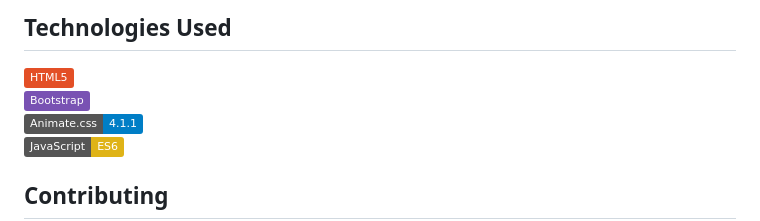
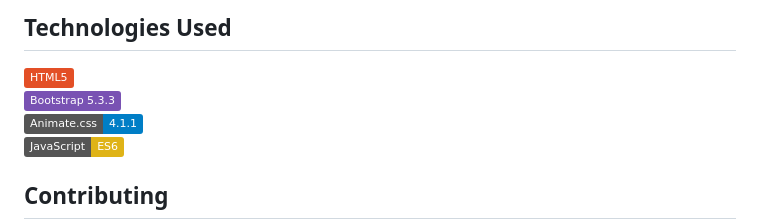
Before and after one commit to Mayen007/ChangeMakers, a Markdown page: README.md, the part around one of its changes. Rendered like a GitHub page; badges without logos.

Commit message:
Fix README formatting and update Bootstrap version badge

```diff
--- a/README.md
+++ b/README.md
@@ -78,7 +78,7 @@ cd ChangeMakers && open index.html
 ## Technologies Used
 
 ![HTML5](https://img.shields.io/badge/HTML5-E34F26?style=flat&logo=html5&logoColor=white)
-![Bootstrap](https://img.shields.io/badge/Bootstrap-7952B3?style=flat&logo=bootstrap&logoColor=white)
+![Bootstrap](https://img.shields.io/badge/Bootstrap%205.3.3-7952B3?style=flat&logo=bootstrap&logoColor=white)
 ![Animate.css](https://img.shields.io/badge/Animate.css-4.1.1-blue)
 ![JavaScript](https://img.shields.io/badge/JavaScript-ES6-yellow)
 
```
Also changed, not shown: other parts of README.md (+1 -1 lines).
